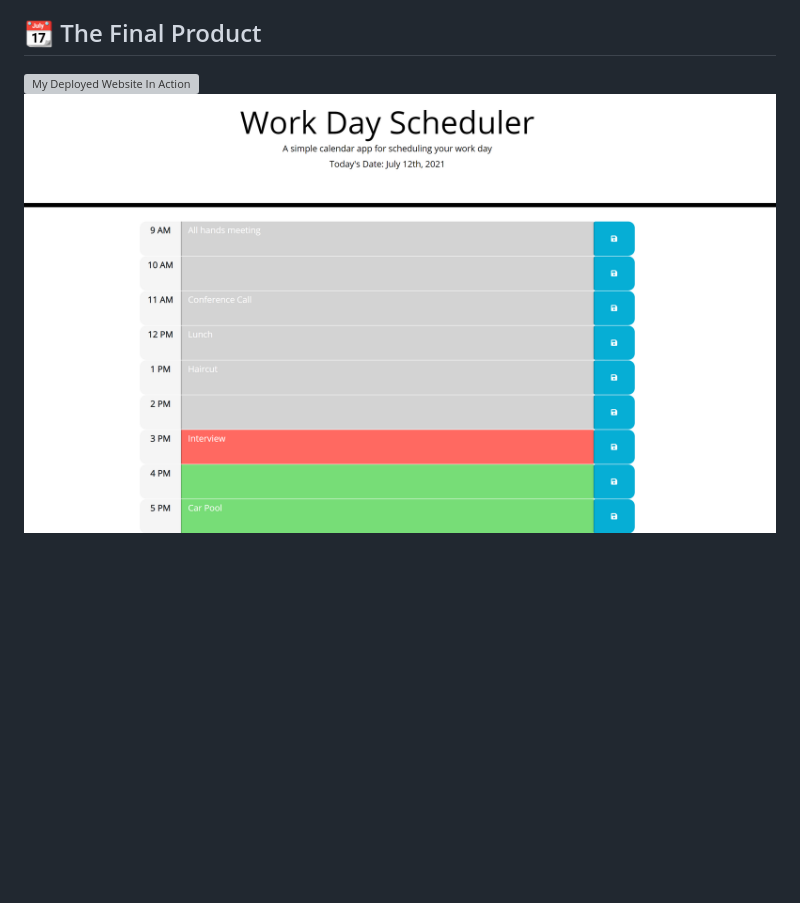
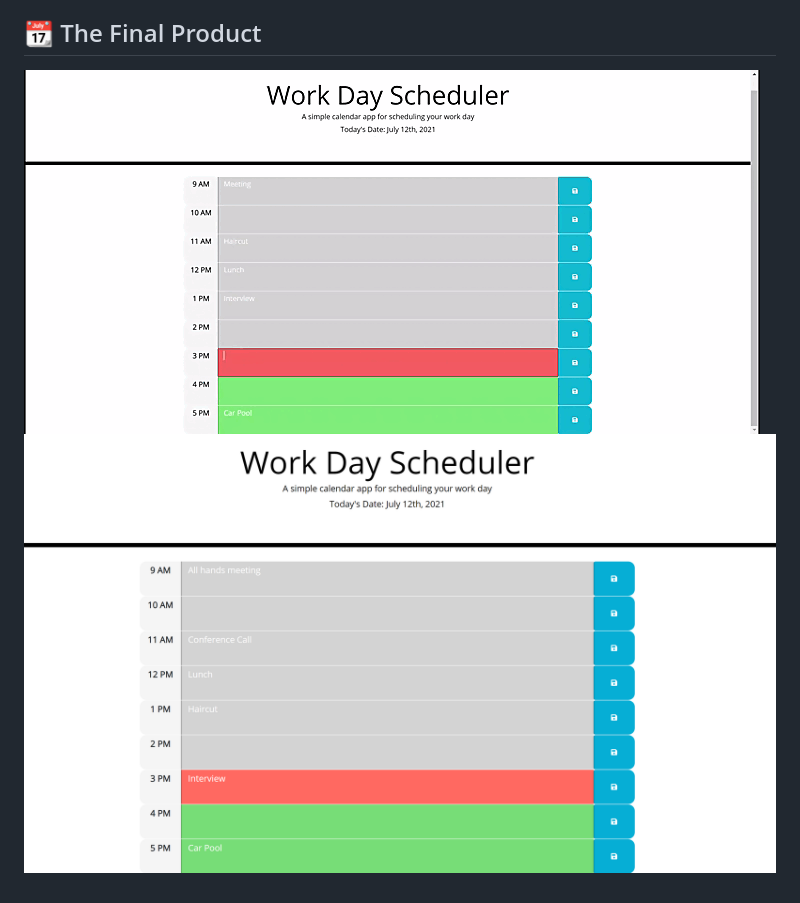
Before and after one commit to hrdowell/05-Day-Planner, a Markdown page: README.md, the part around the change. Rendered like a GitHub page; pictures changed too: Assets/images/dayplanner.gif (added); blank space fills up the shorter version; grey boxes are pictures that could not be loaded.

Commit message:
IMGs updated

```diff
--- a/README.md
+++ b/README.md
@@ -74,5 +74,5 @@ Then, I used an event listener👂 all of the save buttons that saves the user i
 
 
 ## 📆 The Final Product
-![My Deployed Website In Action](./Assets/images/finalproduct.gif)
-![My Deployed Website In Action](./Assets/images/website.PNG)
+![My Deployed Website In Action](./Assets/images/dayplanner.gif)
+![My Deployed Website Screenshot](./Assets/images/dayplanner.PNG)
```
Also changed, not shown: Assets/images/dayplanner.PNG (renamed from Assets/images/website.PNG), 1 other file.
